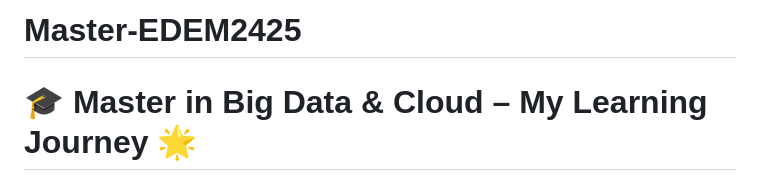
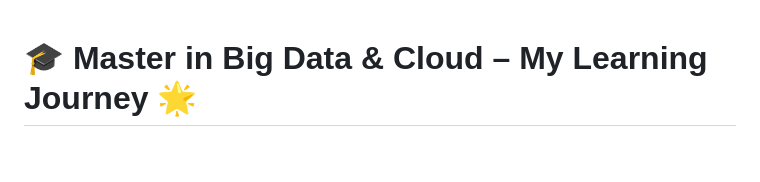
Before and after one commit to e-wach/Master-EDEM2425, a Markdown page: README.md, the part around the change. Drawn GitHub-style; blank space fills up the shorter version.

```diff
--- a/README.md
+++ b/README.md
@@ -1,6 +1,3 @@
-# Master-EDEM2425
-
-
 # 🎓 Master in Big Data & Cloud – My Learning Journey 🌟
 Hey there! 👋 Welcome to my personal repository for **the Master's Big Data & Cloud at EDEM** (Valencia, Spain). Here, I’ve organized everything I’ve learned into modules, with hands-on assignments, notes, and projects as I progress through the course.
 
```
